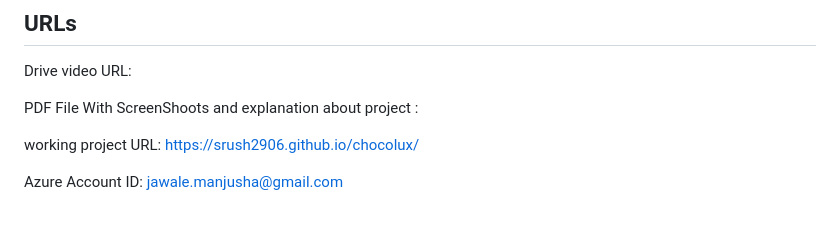
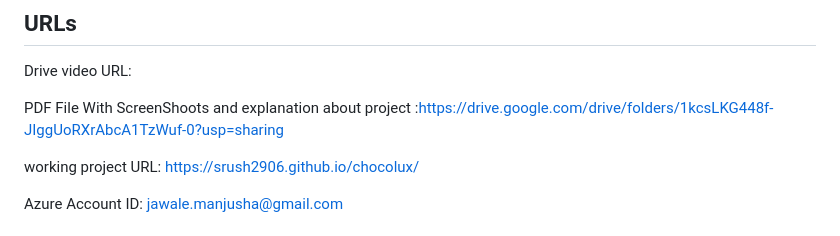
Before and after one commit to srush2906/chocolux, a Markdown page: README.md, the part around the change. GitHub-like rendering.

```diff
--- a/README.md
+++ b/README.md
@@ -148,7 +148,7 @@ By the end of this milestone, you would be having a working chatbot system that
 ## URLs
 Drive video URL:
 
-PDF File With ScreenShoots and explanation about project :
+PDF File With ScreenShoots and explanation about project :https://drive.google.com/drive/folders/1kcsLKG448f-JIggUoRXrAbcA1TzWuf-0?usp=sharing
 
 working project URL: https://srush2906.github.io/chocolux/
 
```
